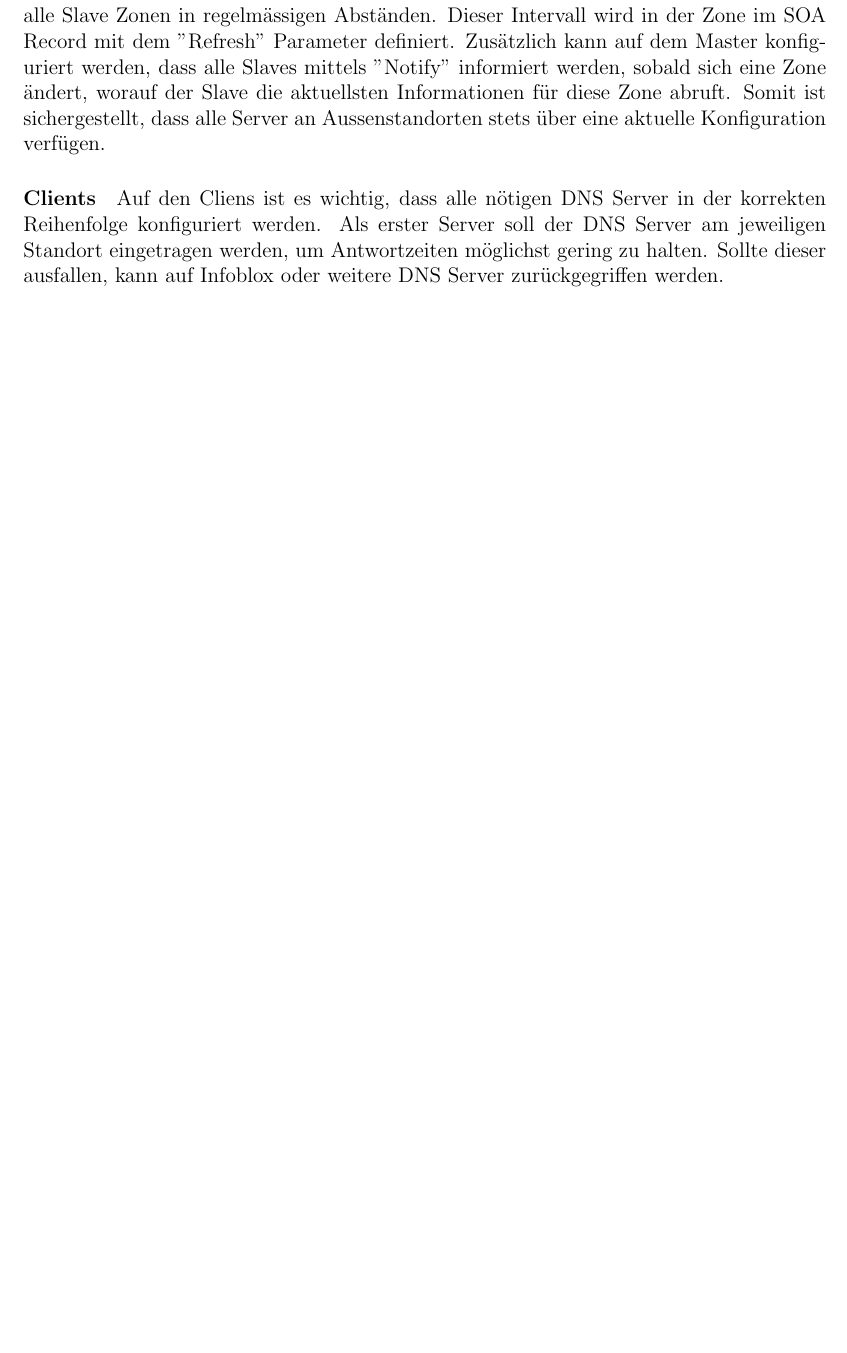
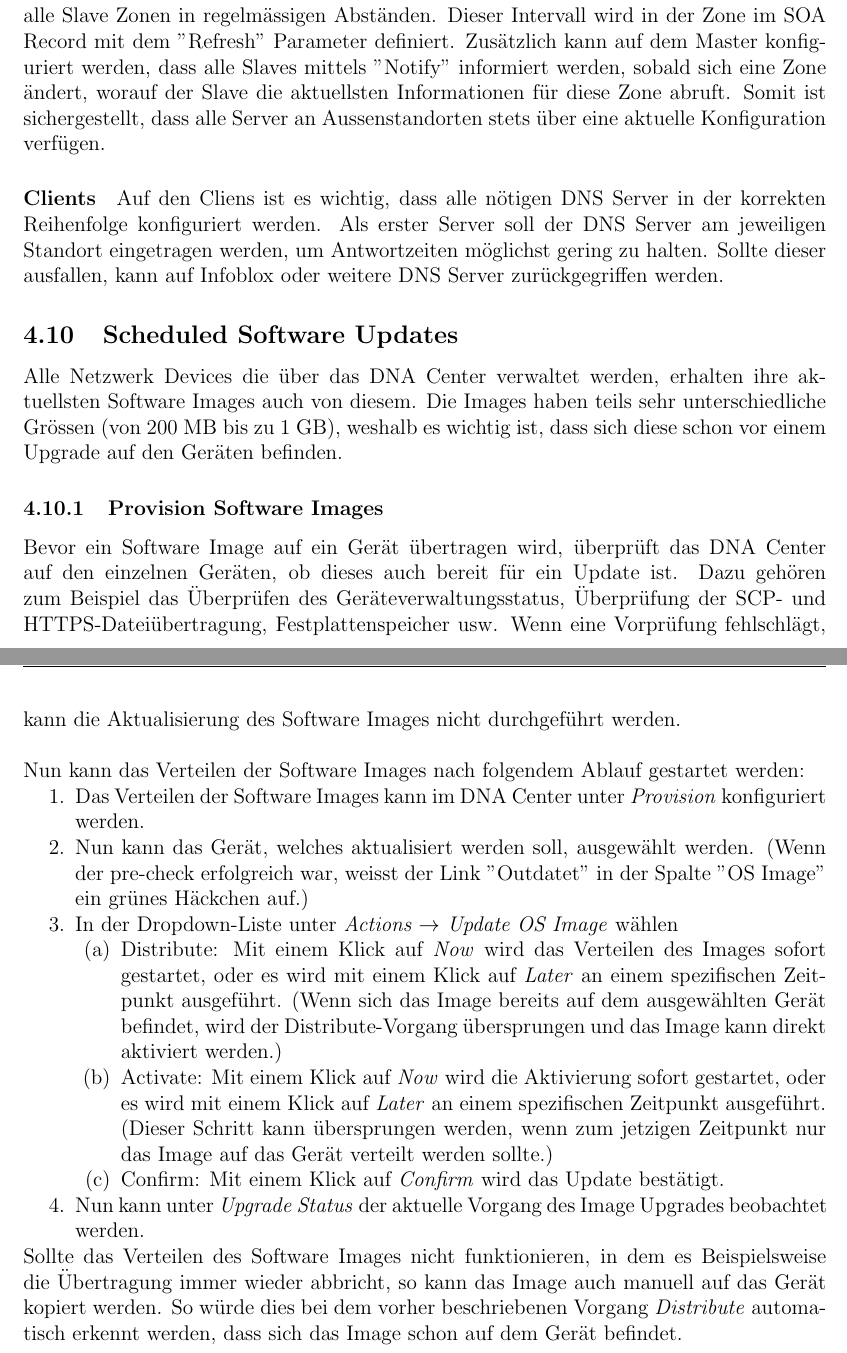
Before and after one commit to night28/HSR_BA, a LaTeX document (Documentation/main.tex, which reads Documentation/sections/absicherung.tex): part of page 30 of 58 before the commit and two parts of pages 30 and 31 of 59 after it, the two joined at a grey line, cut so that both start at the same text, the shorter picture padded with empty space. Compiled offline with pdfLaTeX.

Commit message:
#40 scheduled software update

```diff
--- a/Documentation/sections/absicherung.tex
+++ b/Documentation/sections/absicherung.tex
@@ -310,3 +310,26 @@ Zusätzlich kann auf dem Master konfiguriert werden, dass alle Slaves mittels "N
 \paragraph{Clients}
 
 Auf den Cliens ist es wichtig, dass alle nötigen DNS Server in der korrekten Reihenfolge konfiguriert werden. Als erster Server soll der DNS Server am jeweiligen Standort eingetragen werden, um Antwortzeiten möglichst gering zu halten. Sollte dieser ausfallen, kann auf Infoblox oder weitere DNS Server zurückgegriffen werden.
+
+
+\subsection{Scheduled Software Updates}
+Alle Netzwerk Devices die über das DNA Center verwaltet werden, erhalten ihre aktuellsten Software Images auch von diesem. Die Images haben teils sehr unterschiedliche Grössen (von 200 MB bis zu 1 GB), weshalb es wichtig ist, dass sich diese schon vor einem Upgrade auf den Geräten befinden.
+
+
+\subsubsection{Provision Software Images}
+Bevor ein Software Image auf ein Gerät übertragen wird, überprüft das DNA Center auf den einzelnen Geräten, ob dieses auch bereit für ein Update ist. Dazu gehören zum Beispiel das Überprüfen des Geräteverwaltungsstatus, Überprüfung der SCP- und HTTPS-Dateiübertragung, Festplattenspeicher usw. Wenn eine Vorprüfung fehlschlägt, kann die Aktualisierung des Software Images nicht durchgeführt werden. \\
+
+Nun kann das Verteilen der Software Images nach folgendem Ablauf gestartet werden:
+\begin{enumerate}
+	\item Das Verteilen der Software Images kann im DNA Center unter \textit{Provision} konfiguriert werden.
+	\item Nun kann das Gerät, welches aktualisiert werden soll, ausgewählt werden. (Wenn der pre-check erfolgreich war, weisst der Link "Outdatet" in der Spalte "OS Image" ein grünes Häckchen auf.)
+	\item In der Dropdown-Liste unter \textit{Actions  $\rightarrow$ Update OS Image} wählen
+	\begin{enumerate}
+		\item Distribute: Mit einem Klick auf \textit{Now} wird das Verteilen des Images sofort gestartet, oder es wird mit einem Klick auf \textit{Later} an einem spezifischen Zeitpunkt ausgeführt. (Wenn sich das Image bereits auf dem ausgewählten Gerät befindet, wird der Distribute-Vorgang übersprungen und das Image kann direkt aktiviert werden.)
+		\item Activate: Mit einem Klick auf \textit{Now} wird die Aktivierung sofort gestartet, oder es wird mit einem Klick auf \textit{Later} an einem spezifischen Zeitpunkt ausgeführt. (Dieser Schritt kann übersprungen werden, wenn zum jetzigen Zeitpunkt nur das Image auf das Gerät verteilt werden sollte.)
+		\item Confirm: Mit einem Klick auf \textit{Confirm} wird das Update bestätigt.
+	\end{enumerate}
+	\item Nun kann unter \textit{Upgrade Status} der aktuelle Vorgang des Image Upgrades beobachtet werden.
+\end{enumerate}
+
+Sollte das Verteilen des Software Images nicht funktionieren, in dem es Beispielsweise die Übertragung immer wieder abbricht, so kann das Image auch manuell auf das Gerät kopiert werden. So würde dies bei dem vorher beschriebenen Vorgang \textit{Distribute} automatisch erkennt werden, dass sich das Image schon auf dem Gerät befindet.
```
